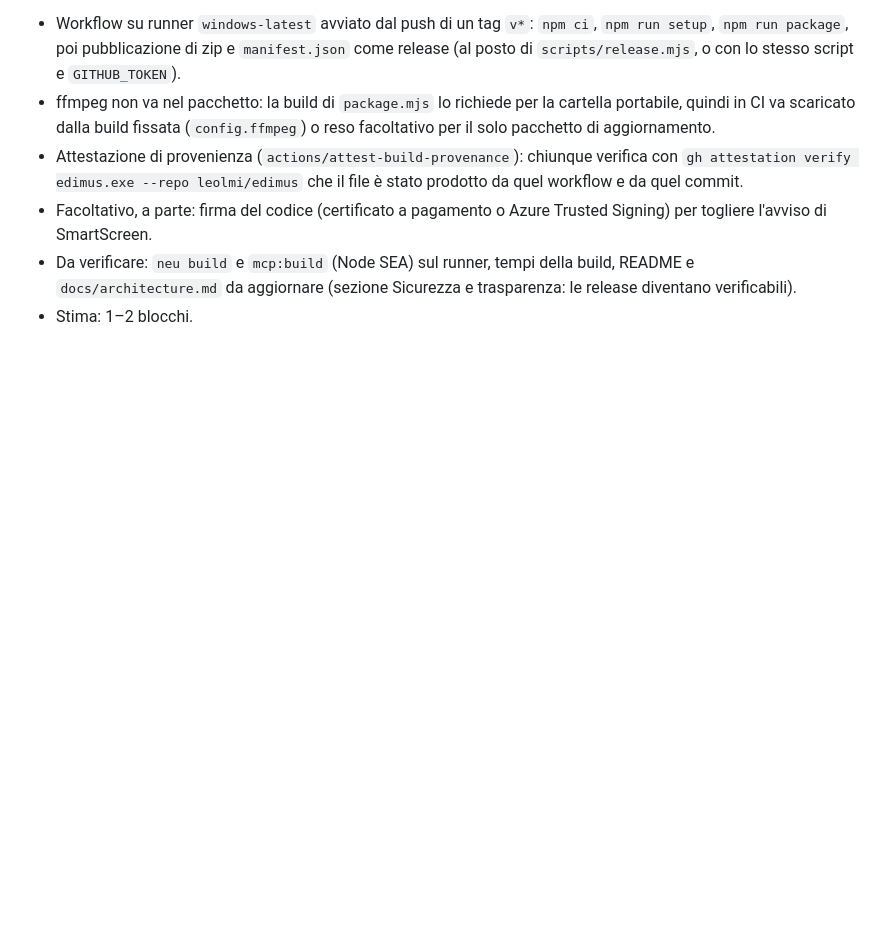
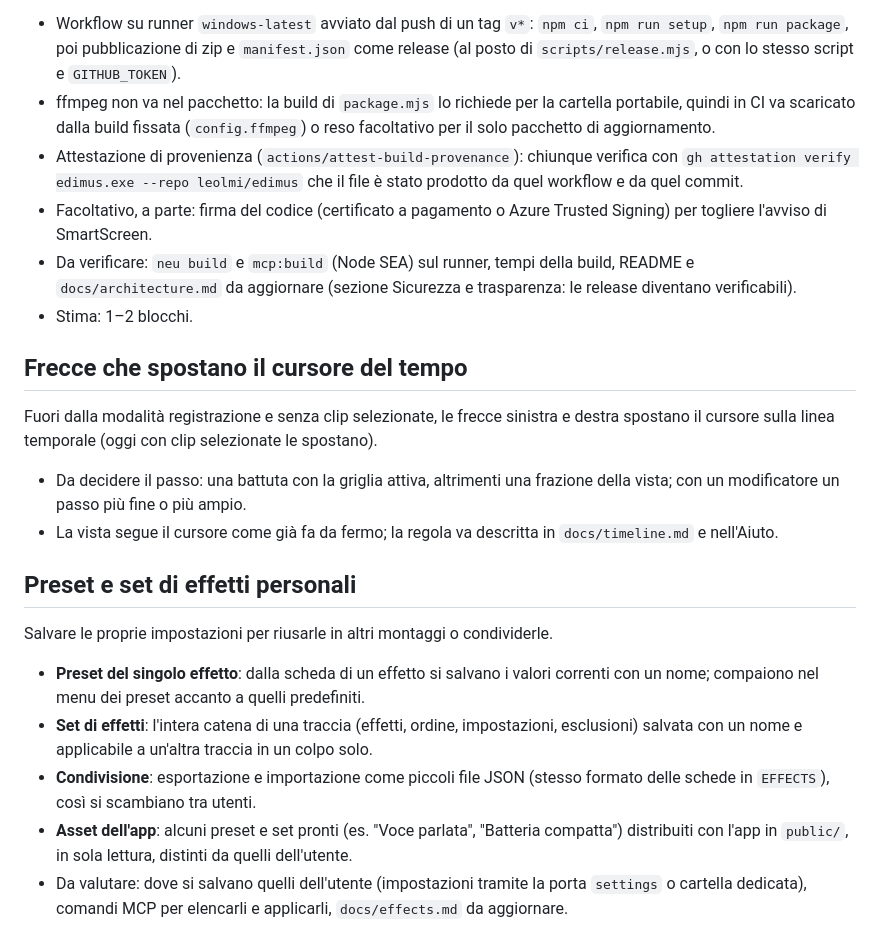
Before and after one commit to leolmi/edimus, a Markdown page: WISHLIST.md, the part around the change. GitHub-like rendering; blank space fills up the shorter version.

```diff
--- a/WISHLIST.md
+++ b/WISHLIST.md
@@ -44,3 +44,20 @@ Oggi `npm run package` e `npm run release` girano sul PC dello sviluppatore: il
 - Facoltativo, a parte: firma del codice (certificato a pagamento o Azure Trusted Signing) per togliere l'avviso di SmartScreen.
 - Da verificare: `neu build` e `mcp:build` (Node SEA) sul runner, tempi della build, README e `docs/architecture.md` da aggiornare (sezione Sicurezza e trasparenza: le release diventano verificabili).
 - Stima: 1–2 blocchi.
+
+## Frecce che spostano il cursore del tempo
+
+Fuori dalla modalità registrazione e senza clip selezionate, le frecce sinistra e destra spostano il cursore sulla linea temporale (oggi con clip selezionate le spostano).
+
+- Da decidere il passo: una battuta con la griglia attiva, altrimenti una frazione della vista; con un modificatore un passo più fine o più ampio.
+- La vista segue il cursore come già fa da fermo; la regola va descritta in `docs/timeline.md` e nell'Aiuto.
+
+## Preset e set di effetti personali
+
+Salvare le proprie impostazioni per riusarle in altri montaggi o condividerle.
+
+- **Preset del singolo effetto**: dalla scheda di un effetto si salvano i valori correnti con un nome; compaiono nel menu dei preset accanto a quelli predefiniti.
+- **Set di effetti**: l'intera catena di una traccia (effetti, ordine, impostazioni, esclusioni) salvata con un nome e applicabile a un'altra traccia in un colpo solo.
+- **Condivisione**: esportazione e importazione come piccoli file JSON (stesso formato delle schede in `EFFECTS`), così si scambiano tra utenti.
+- **Asset dell'app**: alcuni preset e set pronti (es. "Voce parlata", "Batteria compatta") distribuiti con l'app in `public/`, in sola lettura, distinti da quelli dell'utente.
+- Da valutare: dove si salvano quelli dell'utente (impostazioni tramite la porta `settings` o cartella dedicata), comandi MCP per elencarli e applicarli, `docs/effects.md` da aggiornare.
```
Also changed, not shown: CLAUDE.md (+2 -1 lines), README.md (+2 -1 lines), docs/images/screenshot.png, 12 other files.
